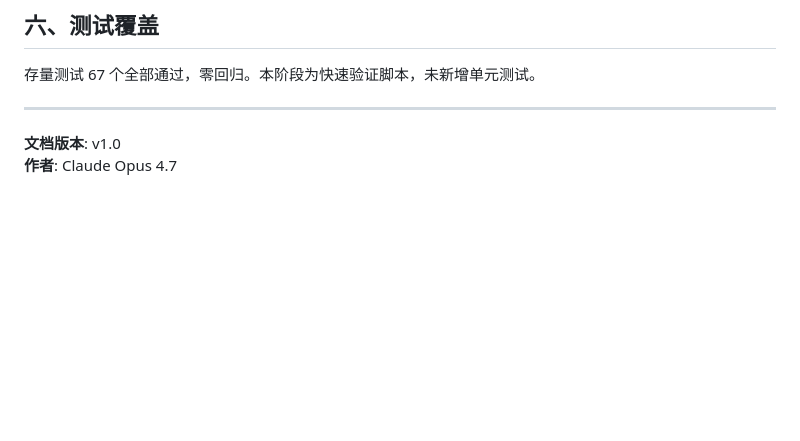
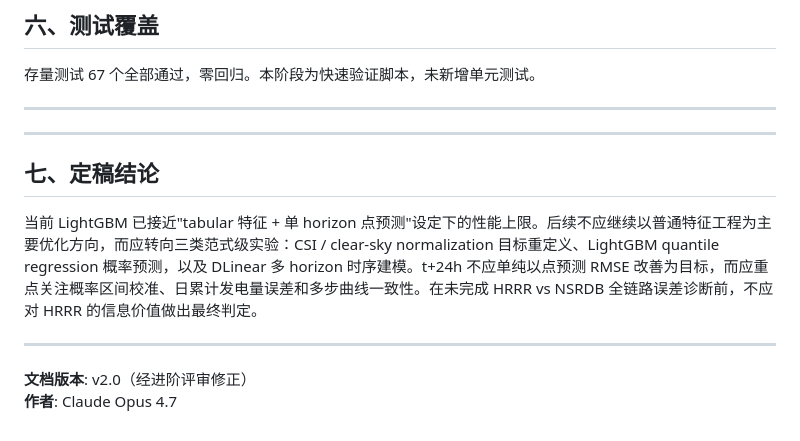
Before and after one commit to Kubr1c/New_Energy_Sys, a Markdown page: reports/technical_report_2026-05-04_feature_enhancement_and_roadmap.md, the part around one of its changes. GitHub-like rendering; blank space fills up the shorter version.

```diff
--- a/reports/technical_report_2026-05-04_feature_enhancement_and_roadmap.md
+++ b/reports/technical_report_2026-05-04_feature_enhancement_and_roadmap.md
@@ -326,5 +408,13 @@ TFT 的风险：参数多、训练不稳、样本量可能不够（单站点 2.5
 
 ---
 
-**文档版本**: v1.0
+---
+
+## 七、定稿结论
+
+当前 LightGBM 已接近"tabular 特征 + 单 horizon 点预测"设定下的性能上限。后续不应继续以普通特征工程为主要优化方向，而应转向三类范式级实验：CSI / clear-sky normalization 目标重定义、LightGBM quantile regression 概率预测，以及 DLinear 多 horizon 时序建模。t+24h 不应单纯以点预测 RMSE 改善为目标，而应重点关注概率区间校准、日累计发电量误差和多步曲线一致性。在未完成 HRRR vs NSRDB 全链路误差诊断前，不应对 HRRR 的信息价值做出最终判定。
+
+---
+
+**文档版本**: v2.0（经进阶评审修正）
 **作者**: Claude Opus 4.7
```
Also changed, not shown: other parts of reports/technical_report_2026-05-04_feature_enhancement_and_roadmap.md (+96 -14 lines).
